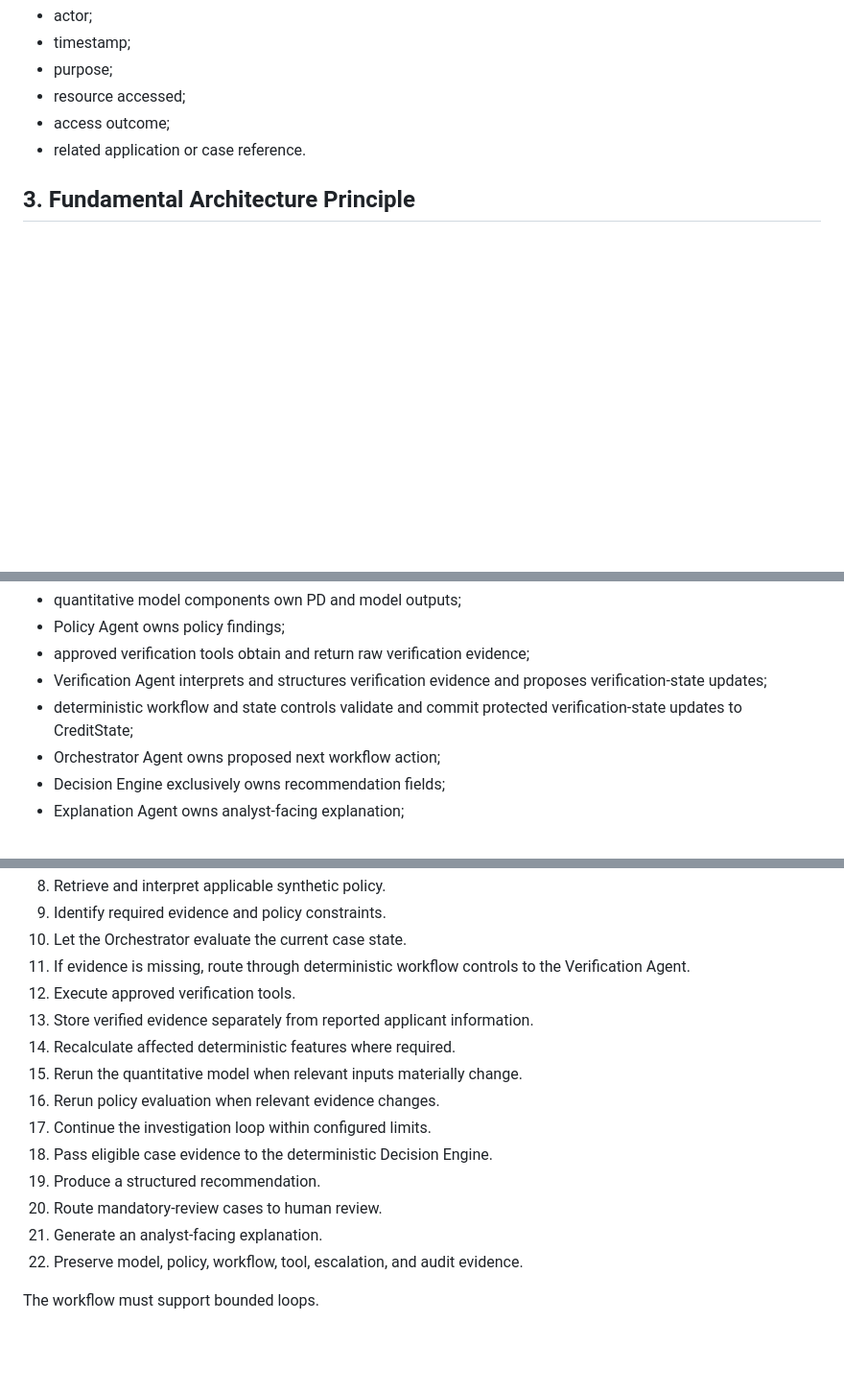
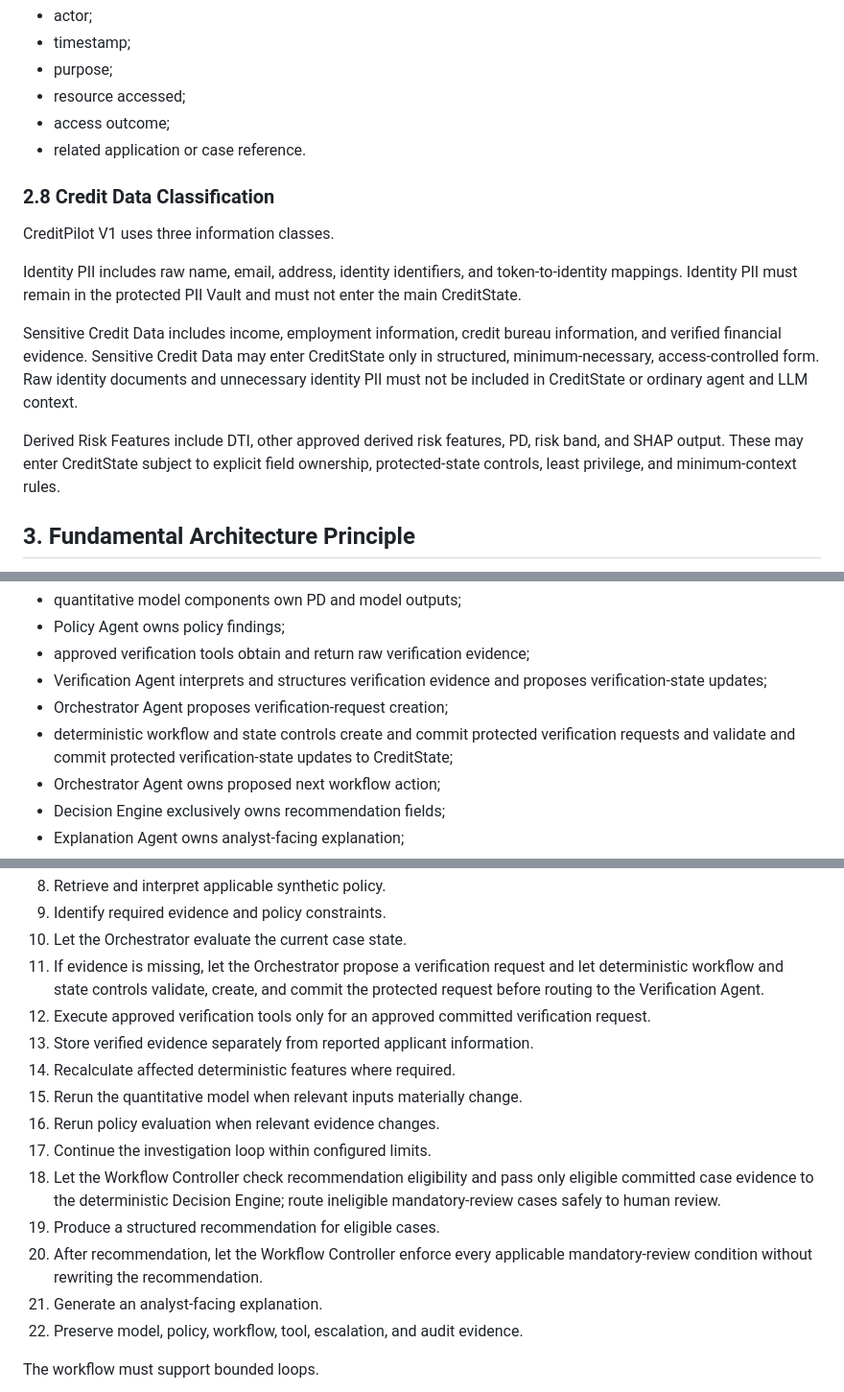
Before and after one commit to HanW33/creditpilot, a Markdown page: docs/ARCHITECTURE_SPEC_V1.md, 3 parts joined by grey strips. Shown at 96% size. Rendered like a GitHub page; blank space fills up the shorter version.

```diff
--- a/docs/ARCHITECTURE_SPEC_V1.md
+++ b/docs/ARCHITECTURE_SPEC_V1.md
@@ -159,6 +159,25 @@ PII access audit events should record:
 - resource accessed;
 - access outcome;
 - related application or case reference.
+
+### 2.8 Credit Data Classification
+
+CreditPilot V1 uses three information classes.
+
+Identity PII includes raw name, email, address, identity identifiers, and
+token-to-identity mappings. Identity PII must remain in the protected PII Vault
+and must not enter the main CreditState.
+
+Sensitive Credit Data includes income, employment information, credit bureau
+information, and verified financial evidence. Sensitive Credit Data may enter
+CreditState only in structured, minimum-necessary, access-controlled form. Raw
+identity documents and unnecessary identity PII must not be included in
+CreditState or ordinary agent and LLM context.
+
+Derived Risk Features include DTI, other approved derived risk features, PD,
+risk band, and SHAP output. These may enter CreditState subject to explicit
+field ownership, protected-state controls, least privilege, and minimum-context
+rules.
 
 ## 3. Fundamental Architecture Principle
 
@@ -449,8 +478,10 @@ Examples:
 - approved verification tools obtain and return raw verification evidence;
 - Verification Agent interprets and structures verification evidence and proposes
   verification-state updates;
-- deterministic workflow and state controls validate and commit protected
-  verification-state updates to CreditState;
+- Orchestrator Agent proposes verification-request creation;
+- deterministic workflow and state controls create and commit protected
+  verification requests and validate and commit protected verification-state
+  updates to CreditState;
 - Orchestrator Agent owns proposed next workflow action;
 - Decision Engine exclusively owns recommendation fields;
 - Explanation Agent owns analyst-facing explanation;
@@ -747,17 +794,22 @@ The canonical CreditPilot V1 workflow is:
 8. Retrieve and interpret applicable synthetic policy.
 9. Identify required evidence and policy constraints.
 10. Let the Orchestrator evaluate the current case state.
-11. If evidence is missing, route through deterministic workflow controls
-    to the Verification Agent.
-12. Execute approved verification tools.
+11. If evidence is missing, let the Orchestrator propose a verification
+    request and let deterministic workflow and state controls validate, create,
+    and commit the protected request before routing to the Verification Agent.
+12. Execute approved verification tools only for an approved committed
+    verification request.
 13. Store verified evidence separately from reported applicant information.
 14. Recalculate affected deterministic features where required.
 15. Rerun the quantitative model when relevant inputs materially change.
 16. Rerun policy evaluation when relevant evidence changes.
 17. Continue the investigation loop within configured limits.
-18. Pass eligible case evidence to the deterministic Decision Engine.
-19. Produce a structured recommendation.
-20. Route mandatory-review cases to human review.
+18. Let the Workflow Controller check recommendation eligibility and pass only
+    eligible committed case evidence to the deterministic Decision Engine;
+    route ineligible mandatory-review cases safely to human review.
+19. Produce a structured recommendation for eligible cases.
+20. After recommendation, let the Workflow Controller enforce every applicable
+    mandatory-review condition without rewriting the recommendation.
 21. Generate an analyst-facing explanation.
 22. Preserve model, policy, workflow, tool, escalation, and audit evidence.
 
```
Also changed, not shown: other parts of docs/ARCHITECTURE_SPEC_V1.md (+69 -20 lines).
